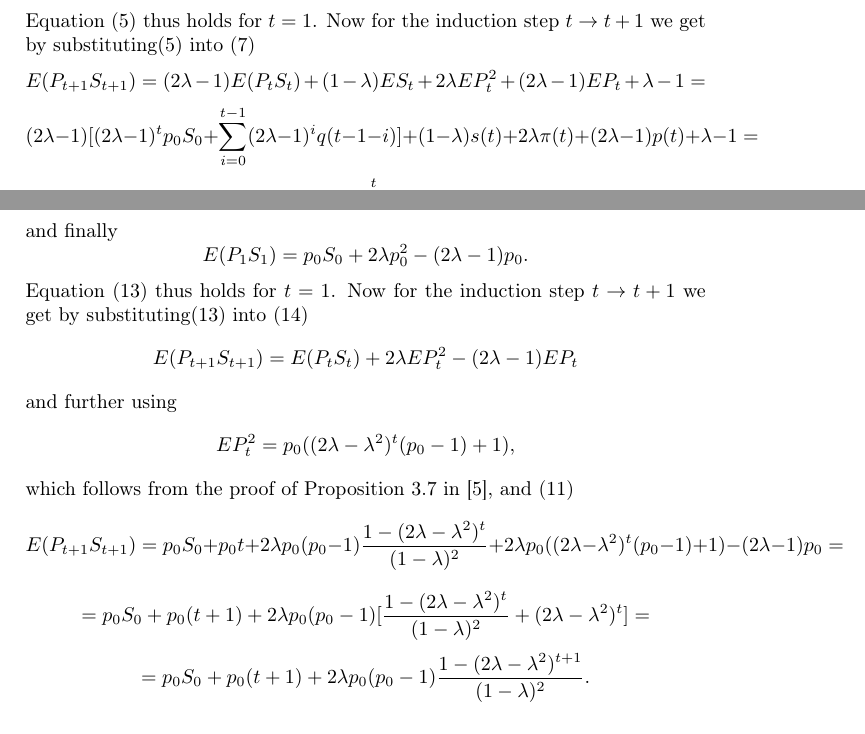
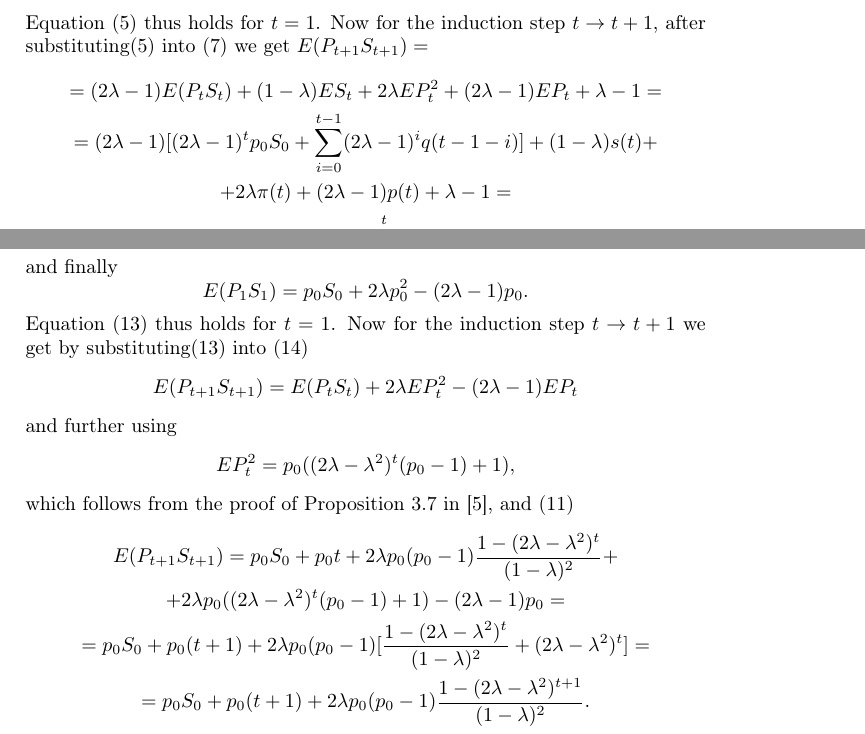
Before and after one commit to tomaskourim/smtda2020, a LaTeX document (paper/A model of random walk with varying transition probabilities.tex): two parts of pages 4 and 8 of 13 before the commit and two parts of pages 5 and 8 of 14 after it, joined at a grey line, cut so that both start at the same text. Compiled offline with pdfLaTeX.

Commit message:
line overflow handled

```diff
--- a/paper/A model of random walk with varying transition probabilities.tex
+++ b/paper/A model of random walk with varying transition probabilities.tex
@@ -282,17 +282,14 @@ and finally using (\ref{eq:e_p_t_sp}), (\ref{eq:e_s_t_sp}) and (\ref{eq:e_p2_t_s
 E(P_{1}S_{1})=(2\lambda-1)p_{0}S_{0}+(1-\lambda)S_{0}+2\lambda p_{0}^{2}+(1-2\lambda)p_{0}+\lambda-1.
 \]
 Equation (\ref{eq:e_p_s_t_sp}) thus holds for $t=1$. Now for the
-induction step $t\rightarrow t+1$ we get by substituting(\ref{eq:e_p_s_t_sp})
-into (\ref{eq:e_p_s_t-1_t_sp})
-\[
-E(P_{t+1}S_{t+1})=(2\lambda-1)E(P_{t}S_{t})+(1-\lambda)ES_{t}+2\lambda EP_{t}^{2}+(2\lambda-1)EP_{t}+\lambda-1=
-\]
-\[
-(2\lambda-1)[(2\lambda-1)^{t}p_{0}S_{0}+\sum_{i=0}^{t-1}(2\lambda-1)^{i}q(t-1-i)]+(1-\lambda)s(t)+2\lambda\pi(t)+(2\lambda-1)p(t)+\lambda-1=
-\]
-\[
-(2\lambda-1)^{t+1}p_{0}S_{0}+\sum_{i=0}^{t}(2\lambda-1)^{i}q(t-i).
-\]
+induction step $t\rightarrow t+1$, after substituting(\ref{eq:e_p_s_t_sp})
+into (\ref{eq:e_p_s_t-1_t_sp}) we get $E(P_{t+1}S_{t+1})=$
+\begin{gather*}
+    =(2\lambda-1)E(P_{t}S_{t})+(1-\lambda)ES_{t}+2\lambda EP_{t}^{2}+(2\lambda-1)EP_{t}+\lambda-1=\\
+    =(2\lambda-1)[(2\lambda-1)^{t}p_{0}S_{0}+\sum_{i=0}^{t-1}(2\lambda-1)^{i}q(t-1-i)]+(1-\lambda)s(t)+\\
+    +2\lambda\pi(t)+(2\lambda-1)p(t)+\lambda-1=\\
+    =(2\lambda-1)^{t+1}p_{0}S_{0}+\sum_{i=0}^{t}(2\lambda-1)^{i}q(t-i).\\
+\end{gather*}
 \end{proof}
 \begin{theorem}
 \label{thm:VarSt_sp}For all $t\ge1$
@@ -479,15 +477,12 @@ EP_{t}^{2}=p_{0}((2\lambda-\lambda^{2})^{t}(p_{0}-1)+1),
 \]
 which follows from the proof of Proposition 3.7 in \cite{ja2019apmat},
 and (\ref{eq:e_p_t_sr})
-\[
-E(P_{t+1}S_{t+1})=p_{0}S_{0}+p_{0}t+2\lambda p_{0}(p_{0}-1)\frac{1-(2\lambda-\lambda^{2})^{t}}{(1-\lambda)^{2}}+2\lambda p_{0}((2\lambda-\lambda^{2})^{t}(p_{0}-1)+1)-(2\lambda-1)p_{0}=
-\]
-\[
-=p_{0}S_{0}+p_{0}(t+1)+2\lambda p_{0}(p_{0}-1)[\frac{1-(2\lambda-\lambda^{2})^{t}}{(1-\lambda)^{2}}+(2\lambda-\lambda^{2})^{t}]=
-\]
-\[
-=p_{0}S_{0}+p_{0}(t+1)+2\lambda p_{0}(p_{0}-1)\frac{1-(2\lambda-\lambda^{2})^{t+1}}{(1-\lambda)^{2}}.
-\]
+\begin{gather*}
+    E(P_{t+1}S_{t+1})=p_{0}S_{0}+p_{0}t+2\lambda p_{0}(p_{0}-1)\frac{1-(2\lambda-\lambda^{2})^{t}}{(1-\lambda)^{2}}+\\
+    +2\lambda p_{0}((2\lambda-\lambda^{2})^{t}(p_{0}-1)+1)-(2\lambda-1)p_{0}=\\
+    =p_{0}S_{0}+p_{0}(t+1)+2\lambda p_{0}(p_{0}-1)[\frac{1-(2\lambda-\lambda^{2})^{t}}{(1-\lambda)^{2}}+(2\lambda-\lambda^{2})^{t}]=\\
+    =p_{0}S_{0}+p_{0}(t+1)+2\lambda p_{0}(p_{0}-1)\frac{1-(2\lambda-\lambda^{2})^{t+1}}{(1-\lambda)^{2}}.\\
+\end{gather*}
 \end{proof}
 \begin{theorem}
 \label{thm:var_s_t_sr}For all $t\ge1$ holds
```
Also changed, not shown: paper/A model of random walk with varying transition probabilities.pdf, paper/A model of random walk with varying transition probabilities.tex (50 more changed lines).
